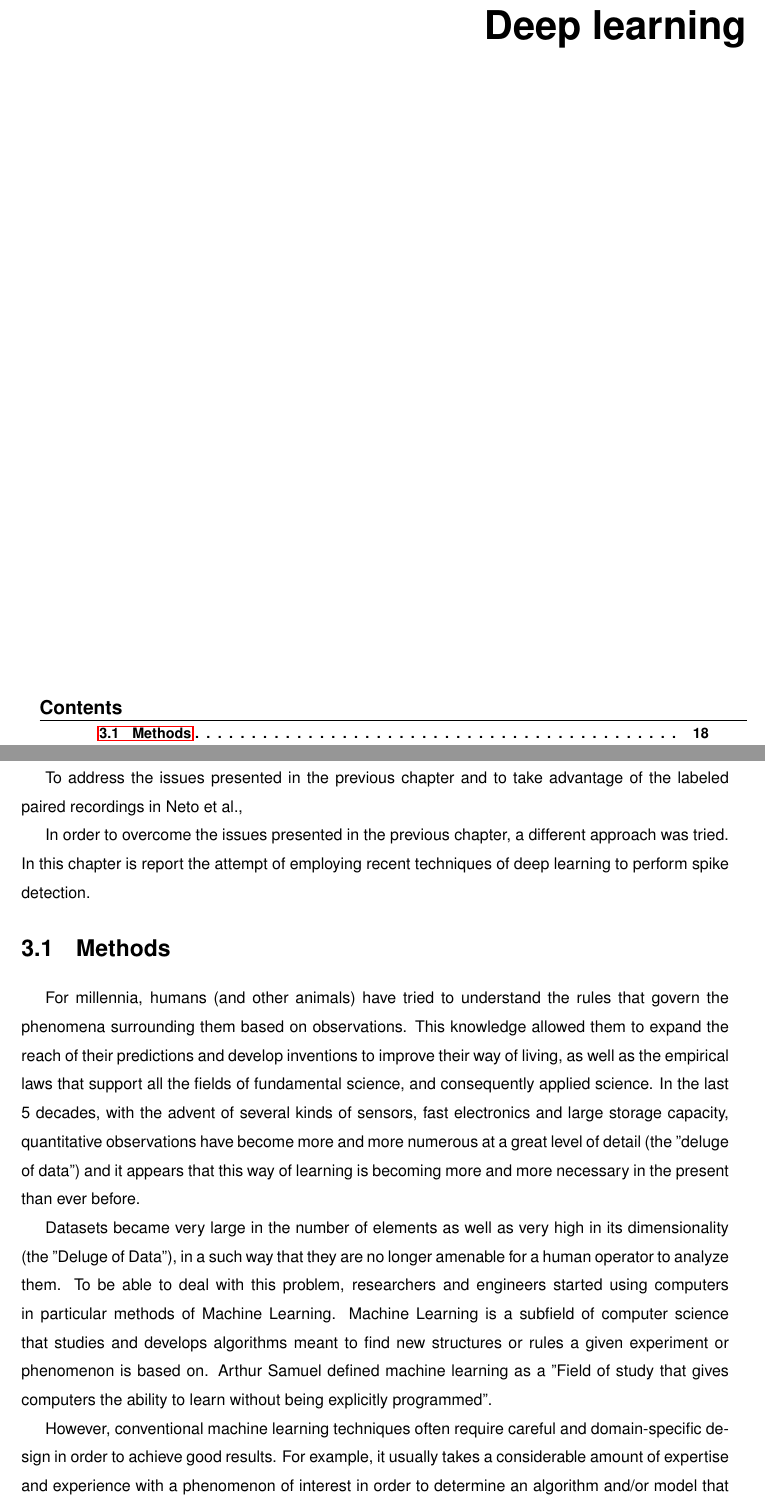
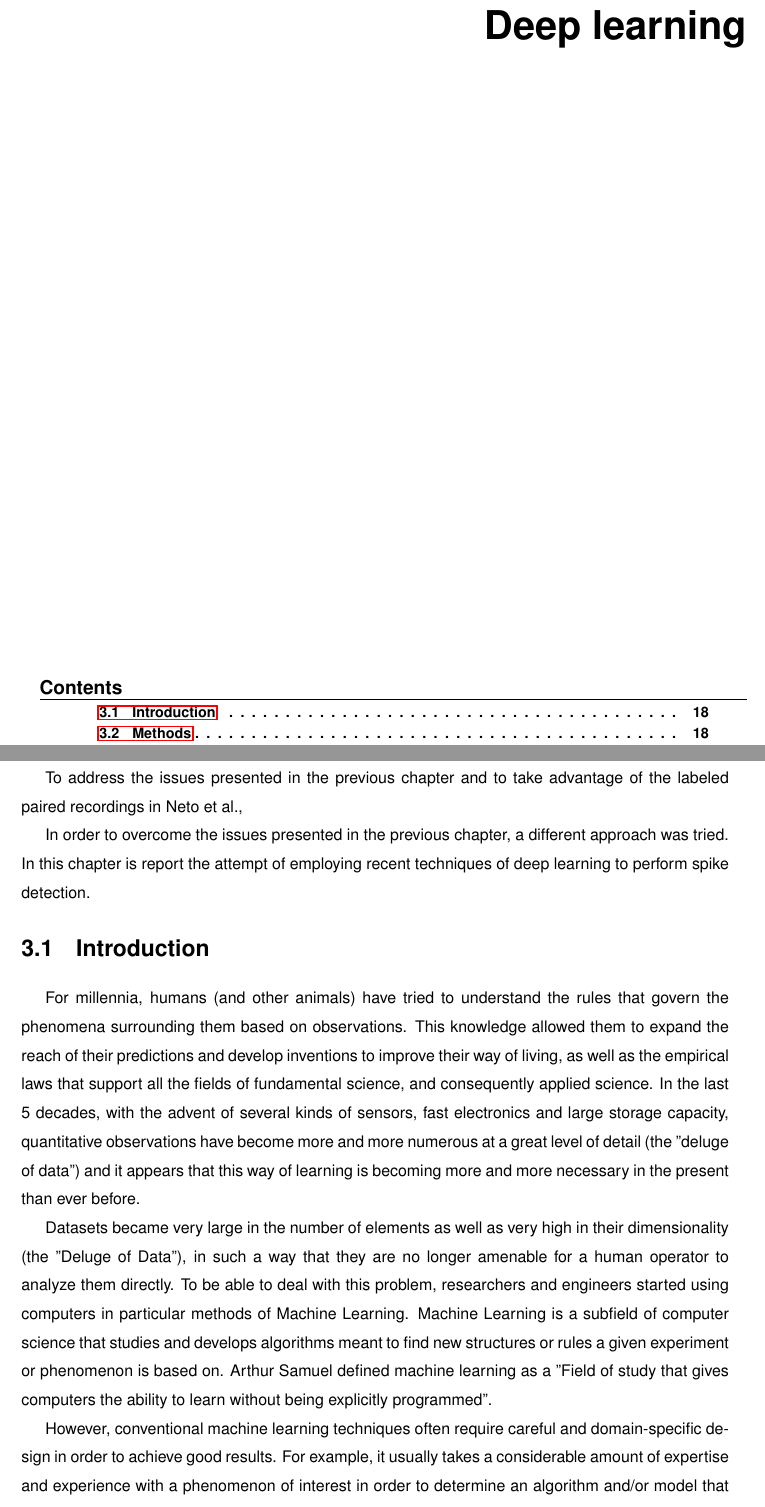
Before and after one commit to LacerdaPT/MSc-Thesis-normalized, a LaTeX thesis (tese.tex, which reads 3.Chapter/Chap3-Methods.tex): two parts of pages 35 and 36 of 60, joined at a grey line, cut so that both start at the same text. Compiled offline with pdfLaTeX.

Commit message:
goncalo's changes: added intro subsection

```diff
--- a/3.Chapter/Chap3-Methods.tex
+++ b/3.Chapter/Chap3-Methods.tex
@@ -1,12 +1,14 @@
+
+\section{Introduction}
+For millennia, humans (and other animals) have tried to understand the rules that govern the phenomena surrounding them based on observations. This knowledge allowed them to expand the reach of their predictions and develop inventions to improve their way of living, as well as the empirical laws that support all the fields of fundamental science, and consequently applied science. In the last 5 decades, with the advent of several kinds of sensors, fast electronics and large storage capacity, quantitative observations have become more and more numerous at a great level of detail (the "deluge of data") and it appears that this way of learning is becoming more and more necessary in the present than ever before.
+
+Datasets became very large in the number of elements as well as very high in their dimensionality (the "Deluge of Data"), in such a way that they are no longer amenable for a human operator to analyze them directly. To be able to deal with this problem, researchers and engineers started using computers in particular methods of Machine Learning. Machine Learning is a subfield of computer science that studies and develops algorithms meant to find new structures or rules a given experiment or phenomenon is based on. Arthur Samuel defined machine learning as a "Field of study that gives computers the ability to learn without being explicitly programmed".
+
+However, conventional machine learning techniques often require careful and domain-specific design in order to achieve good results. For example, it usually takes a considerable amount of expertise and experience with a phenomenon of interest in order to determine an algorithm and/or model that would be a good approximation of what was actually happening in the experiment under study.
+
+In the field of statistical machine learning, a dataset consists of m points (examples), each one with a set of n features defining a n-dimensional space (input space). Depending on the specific kind of model we would like to extract from the data, there are a number of different approaches for machine learning.
 
 \section{Methods}
-For millennia, humans (and other animals) have tried to understand the rules that govern the phenomena surrounding them based on observations. This knowledge allowed them to expand the reach of their predictions and develop inventions to improve their way of living, as well as the empirical laws that support all the fields of fundamental science, and consequently applied science. In the last 5 decades, with the advent of several kinds of sensors, fast electronics and large storage capacity, quantitative observations have become more and more numerous at a great level of detail (the "deluge of data") and it appears that this way of learning is becoming more and more necessary in the present than ever before.
-
-Datasets became very large in the number of elements as well as very high in its dimensionality (the "Deluge of Data"), in a such way that they are no longer amenable for a human operator to analyze them. To be able to deal with this problem, researchers and engineers started using computers in particular methods of Machine Learning. Machine Learning is a subfield of computer science that studies and develops algorithms meant to find new structures or rules a given experiment or phenomenon is based on. Arthur Samuel defined machine learning as a "Field of study that gives computers the ability to learn without being explicitly programmed".
-
-However, conventional machine learning techniques often require careful and domain-specific design in order to achieve good results. For example, it usually takes a considerable amount of expertise and experience with a phenomenon of interest in order to determine an algorithm and/or model that would be a good approximation of what was actually happening in the experiment under study
-
-In the field of statistical machine learning, a dataset consists of m points (examples), each one with a set of n features defining a n-dimensional space (input space). Depending on the specific kind of model we would like to extract from the data, there are a number of different approaches for machine learning.
 
 The most commonly used form of machine learning uses labeled datasets. This is called supervised learning.
 
```
